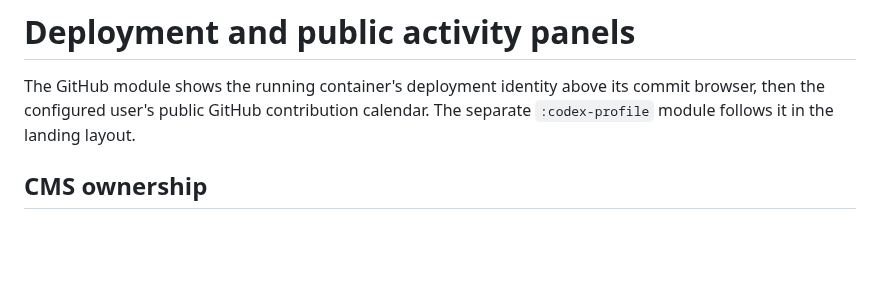
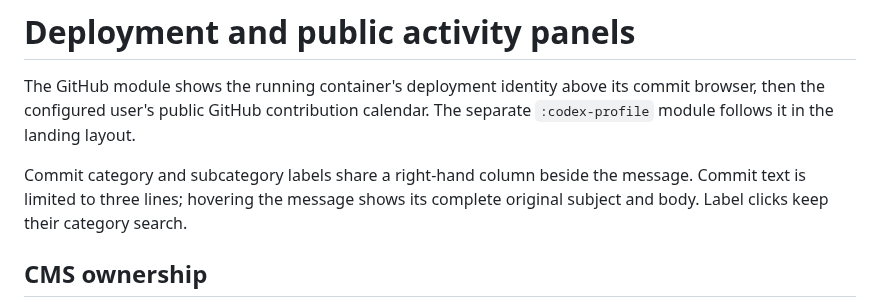
Before and after one commit to tolgraven/tolgrAVen, a Markdown page: doc/activity-panels.md, the part around the change. Drawn GitHub-style; blank space fills up the shorter version.

```diff
--- a/doc/activity-panels.md
+++ b/doc/activity-panels.md
@@ -3,6 +3,10 @@
 The GitHub module shows the running container's deployment identity above its
 commit browser, then the configured user's public GitHub contribution calendar.
 The separate `:codex-profile` module follows it in the landing layout.
+
+Commit category and subcategory labels share a right-hand column beside the
+message. Commit text is limited to three lines; hovering the message shows its
+complete original subject and body. Label clicks keep their category search.
 
 ## CMS ownership
 
```
Also changed, not shown: AGENTS.md (+4 -0 lines), doc/screenshots/github-commit-layout.jpg (added), 3 other files.
